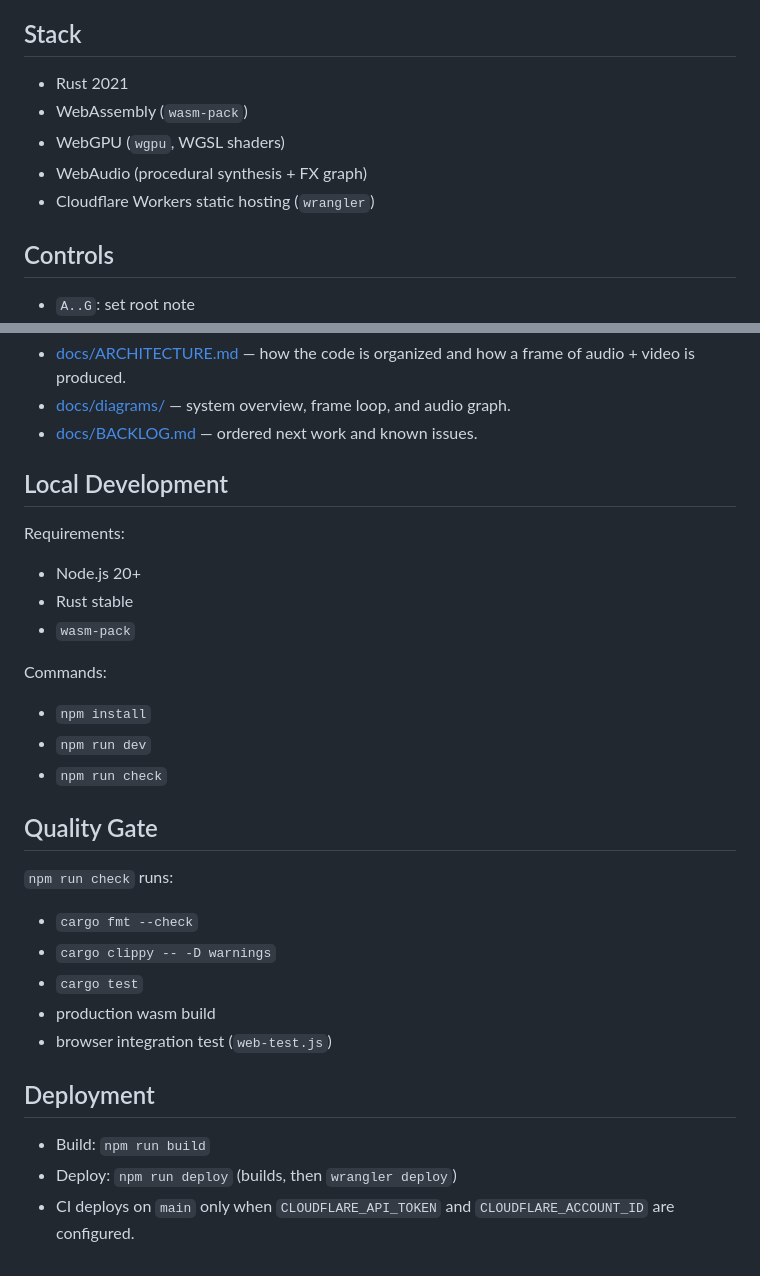
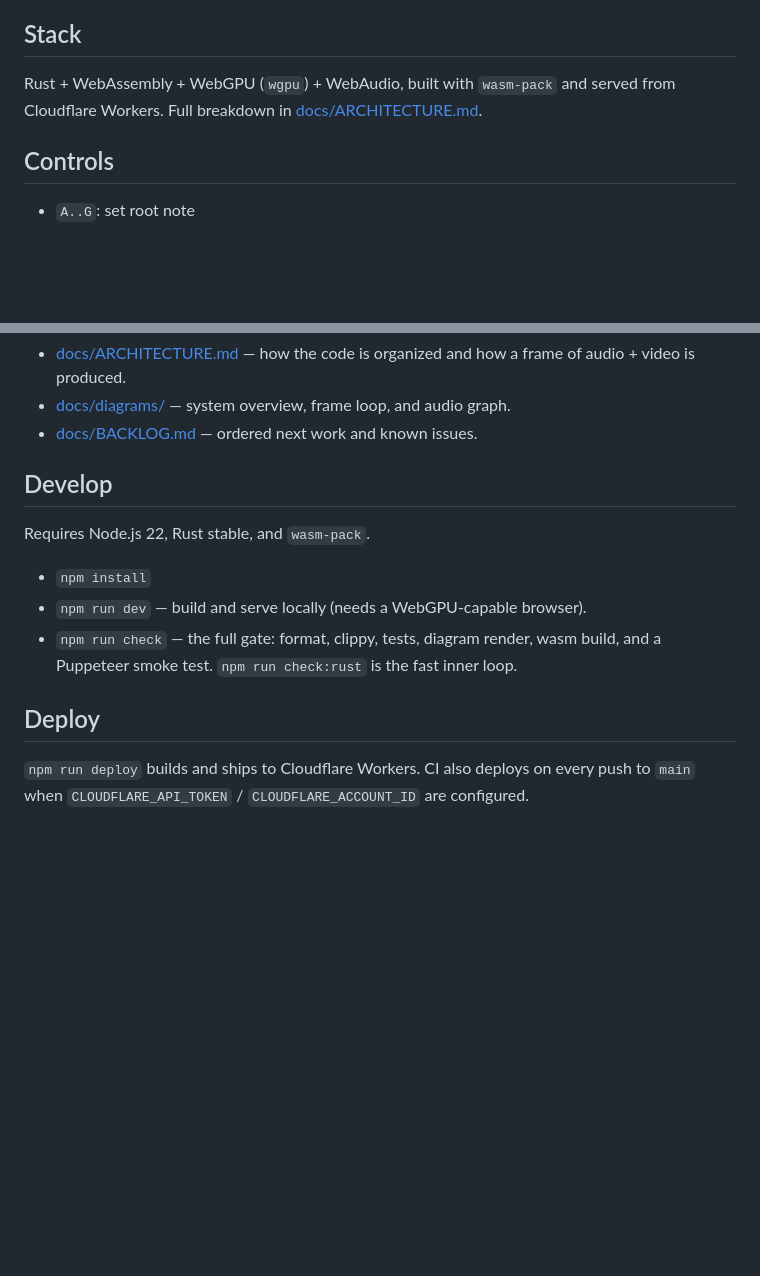
Before and after one commit to tre-systems/geno-2, a Markdown page: README.md, 2 parts joined by grey strips. GitHub-like rendering; blank space fills up the shorter version.

Commit message:
Documentation audit: fix stale facts, de-duplicate, verify links
Fact-checked every doc against the current code. ARCHITECTURE: '~20' -> 19 modules; the alt-tunings are 19-/31-TET (n-EDO) and a quarter-tone 24-TET, not 'equal-division'; noted the 2x devicePixelRatio cap; fixed the dev/deploy commands (npm run dev/deploy). README: folded Local Development + Quality Gate into one concise Develop section (the gate list now lives only in AGENTS) and reduced Stack to a one-liner linking the ARCHITECTURE table. BACKLOG: corrected the post-uniform write count (4, not 5) and replaced the duplicated Constraints bullets with a pointer to AGENTS. All internal links, anchors, and external URLs verified.

Co-Authored-By: Claude Opus 4.8 (1M context) <noreply@anthropic.com>

```diff
--- a/README.md
+++ b/README.md
@@ -25,11 +25,7 @@ It plays as **Lattice**: a geometric pulse instrument — sharp, polymetric rhyt
 
 ## Stack
 
-- Rust 2021
-- WebAssembly (`wasm-pack`)
-- WebGPU (`wgpu`, WGSL shaders)
-- WebAudio (procedural synthesis + FX graph)
-- Cloudflare Workers static hosting (`wrangler`)
+Rust + WebAssembly + WebGPU (`wgpu`) + WebAudio, built with `wasm-pack` and served from Cloudflare Workers. Full breakdown in [docs/ARCHITECTURE.md](docs/ARCHITECTURE.md#stack).
 
 ## Controls
 
@@ -66,32 +62,14 @@ It plays as **Lattice**: a geometric pulse instrument — sharp, polymetric rhyt
 - [docs/diagrams/](docs/diagrams/) — system overview, frame loop, and audio graph.
 - [docs/BACKLOG.md](docs/BACKLOG.md) — ordered next work and known issues.
 
-## Local Development
+## Develop
 
-Requirements:
-
-- Node.js 20+
-- Rust stable
-- `wasm-pack`
-
-Commands:
+Requires Node.js 22, Rust stable, and `wasm-pack`.
 
 - `npm install`
-- `npm run dev`
-- `npm run check`
+- `npm run dev` — build and serve locally (needs a WebGPU-capable browser).
+- `npm run check` — the full gate: format, clippy, tests, diagram render, wasm build, and a Puppeteer smoke test. `npm run check:rust` is the fast inner loop.
 
-## Quality Gate
+## Deploy
 
-`npm run check` runs:
-
-- `cargo fmt --check`
-- `cargo clippy -- -D warnings`
-- `cargo test`
-- production wasm build
-- browser integration test (`web-test.js`)
-
-## Deployment
-
-- Build: `npm run build`
-- Deploy: `npm run deploy` (builds, then `wrangler deploy`)
-- CI deploys on `main` only when `CLOUDFLARE_API_TOKEN` and `CLOUDFLARE_ACCOUNT_ID` are configured.
+`npm run deploy` builds and ships to Cloudflare Workers. CI also deploys on every push to `main` when `CLOUDFLARE_API_TOKEN` / `CLOUDFLARE_ACCOUNT_ID` are configured.
```
Also changed, not shown: docs/ARCHITECTURE.md (+4 -4 lines), docs/BACKLOG.md (+2 -3 lines).
